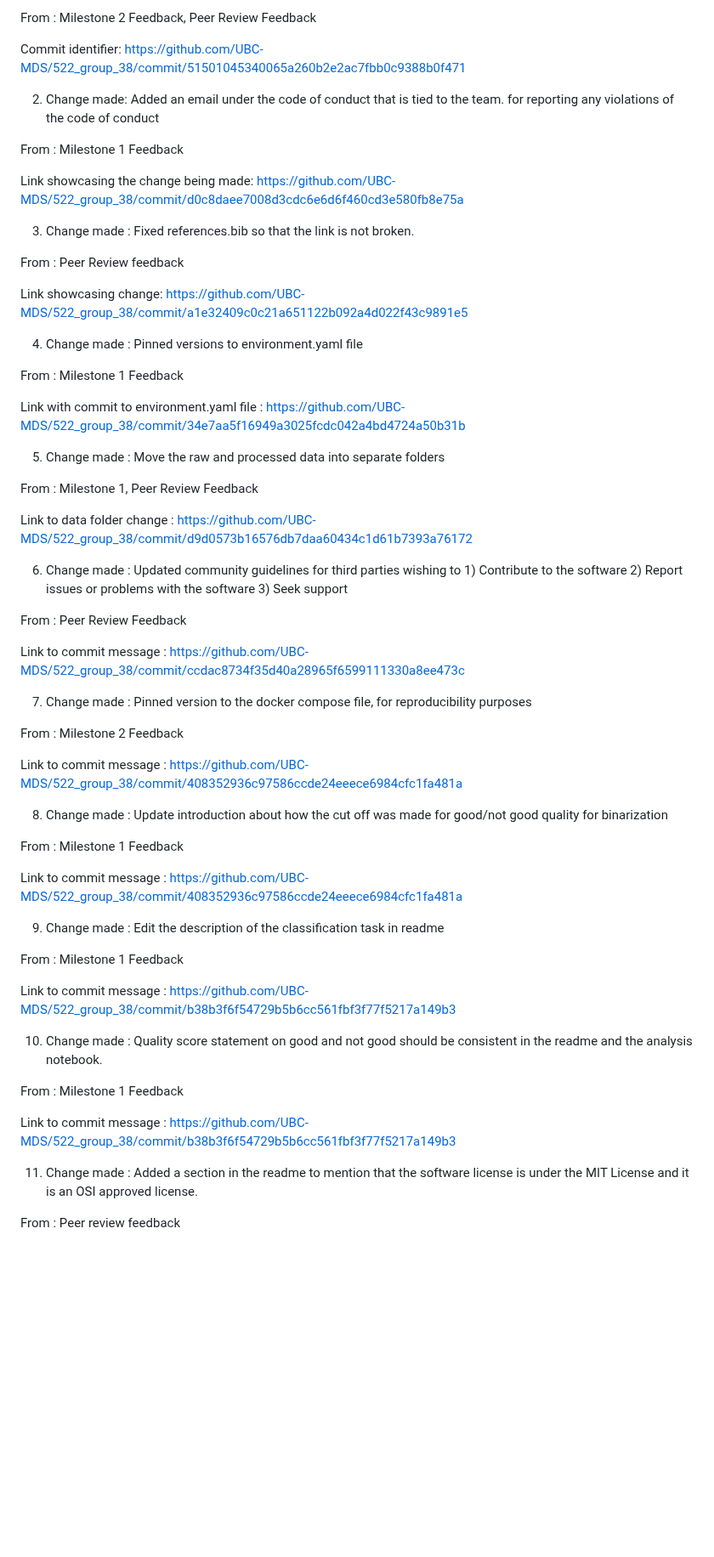
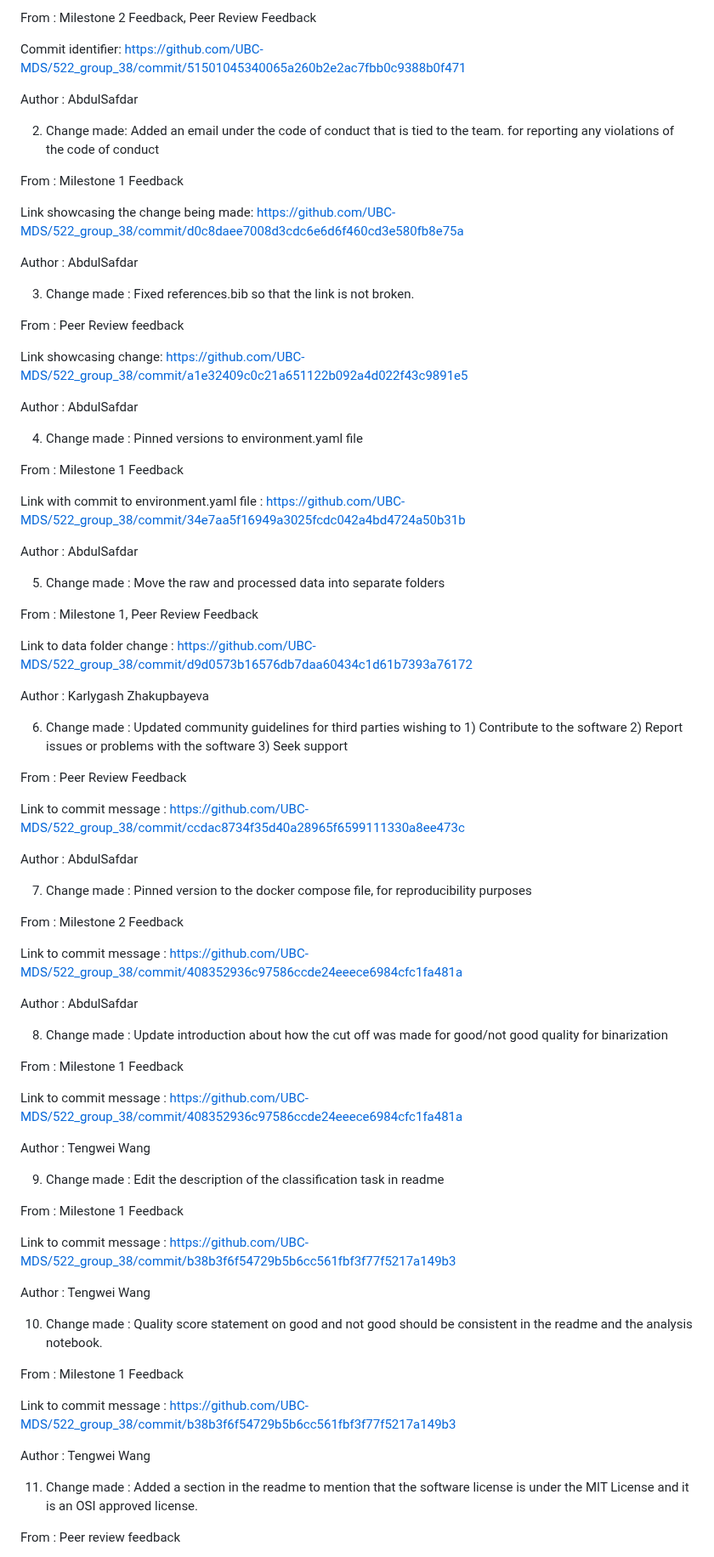
Before and after one commit to UBC-MDS/522_group_38, a Markdown page: CHANGELOG.md, the part around one of its changes. Shown at 85% size. Rendered like a GitHub page; blank space fills up the shorter version.

```diff
--- a/CHANGELOG.md
+++ b/CHANGELOG.md
@@ -3,6 +3,8 @@
 From : Milestone 2 Feedback, Peer Review Feedback
 
 Commit identifier: https://github.com/UBC-MDS/522_group_38/commit/51501045340065a260b2e2ac7fbb0c9388b0f471
+
+Author : AbdulSafdar
 
 2) Change made: Added an email under the code of conduct that is tied to the team. for reporting any violations of the code of conduct
 
@@ -10,11 +12,15 @@ From : Milestone 1 Feedback
 
 Link showcasing the change being made: https://github.com/UBC-MDS/522_group_38/commit/d0c8daee7008d3cdc6e6d6f460cd3e580fb8e75a
 
+Author : AbdulSafdar
+
 3) Change made : Fixed references.bib so that the link is not broken.
 
 From : Peer Review feedback
 
 Link showcasing change: https://github.com/UBC-MDS/522_group_38/commit/a1e32409c0c21a651122b092a4d022f43c9891e5
+
+Author : AbdulSafdar
 
 4) Change made : Pinned versions to environment.yaml file
 
@@ -22,11 +28,15 @@ From : Milestone 1 Feedback
 
 Link with commit to environment.yaml file : https://github.com/UBC-MDS/522_group_38/commit/34e7aa5f16949a3025fcdc042a4bd4724a50b31b
 
+Author : AbdulSafdar
+
 5) Change made : Move the raw and processed data into separate folders
 
 From : Milestone 1, Peer Review Feedback
 
 Link to data folder change : https://github.com/UBC-MDS/522_group_38/commit/d9d0573b16576db7daa60434c1d61b7393a76172
+
+Author : Karlygash Zhakupbayeva
 
 6) Change made : Updated community guidelines for third parties wishing to 1) Contribute to the software 2) Report issues or problems with the software 3) Seek support
 
@@ -34,11 +44,15 @@ From : Peer Review Feedback
 
 Link to commit message : https://github.com/UBC-MDS/522_group_38/commit/ccdac8734f35d40a28965f6599111330a8ee473c
 
+Author : AbdulSafdar
+
 7) Change made : Pinned version to the docker compose file, for reproducibility purposes
 
 From : Milestone 2 Feedback
 
 Link to commit message : https://github.com/UBC-MDS/522_group_38/commit/408352936c97586ccde24eeece6984cfc1fa481a
+
+Author : AbdulSafdar
 
 8) Change made : Update introduction about how the cut off was made for good/not good quality for binarization
 
@@ -46,11 +60,15 @@ From : Milestone 1 Feedback
 
 Link to commit message : https://github.com/UBC-MDS/522_group_38/commit/408352936c97586ccde24eeece6984cfc1fa481a
 
+Author : Tengwei Wang
+
 9) Change made : Edit the description of the classification task in readme
 
 From : Milestone 1 Feedback
 
 Link to commit message : https://github.com/UBC-MDS/522_group_38/commit/b38b3f6f54729b5b6cc561fbf3f77f5217a149b3
+
+Author : Tengwei Wang
 
 10) Change made : Quality score statement on good and not good should be consistent in the readme and the analysis notebook.
 
@@ -58,6 +76,8 @@ From : Milestone 1 Feedback
 
 Link to commit message : https://github.com/UBC-MDS/522_group_38/commit/b38b3f6f54729b5b6cc561fbf3f77f5217a149b3
 
+Author : Tengwei Wang
+
 11) Change made : Added a section in the readme to mention that the software license is under the MIT License and it is an OSI approved license.
 
 From : Peer review feedback
```
Also changed, not shown: other parts of CHANGELOG.md (+8 -0 lines).
